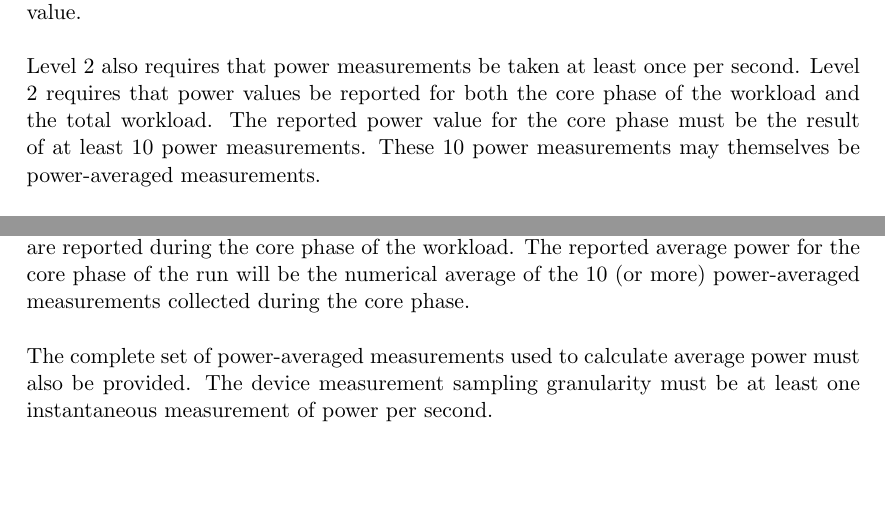
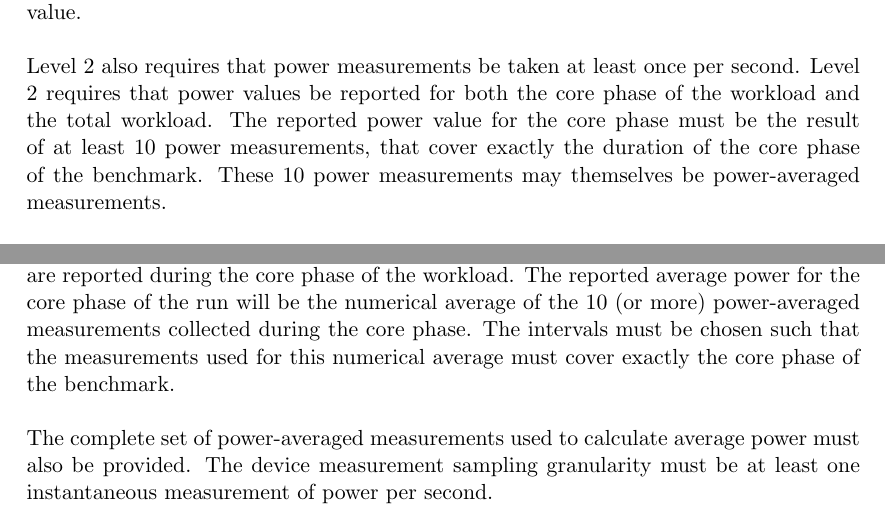
Before and after one commit to EEHPCWG/PowerMeasurementMethodology, a LaTeX document (methodology.tex, which reads text/reporting.tex): two parts of pages 13 and 19 of 31, joined at a grey line, cut so that both start at the same text, the shorter picture padded with empty space. Compiled offline with pdfLaTeX.

Commit message:
change text such that the duration of the equally spaced measurements for l2 must covert exactly the core phase

```diff
--- a/text/reporting.tex
+++ b/text/reporting.tex
@@ -72,7 +72,10 @@ For example, if power measurements may be taken once per second for one minute f
 \wl
 
 \noindent
-Level 2 also requires that power measurements be taken at least once per second. Level 2 requires that power values be reported for both the core phase of the workload and the total workload. The reported power value for the core phase must be the result of at least 10 power measurements. These 10 power measurements may themselves be power-averaged measurements.
+Level 2 also requires that power measurements be taken at least once per second.
+Level 2 requires that power values be reported for both the core phase of the workload and the total workload.
+The reported power value for the core phase must be the result of at least 10 power measurements, that cover exactly the duration of the core phase of the benchmark.
+These 10 power measurements may themselves be power-averaged measurements.
 \wl
 
 \noindent
@@ -293,7 +296,11 @@ Figure~\ref{fig:a1l1pm} illustrates Aspect 1 Level 1 power measurement. If, as r
 
 \subsection{Level 2}
 \noindent
-Level 2 submissions include a measurement of the average power during the core phase of the run and the average power during the full run. The workload run must have a series of equally spaced power-averaged measurements of equal length. These power-averaged measurements must be spaced close enough so that at least 10 measurements are reported during the core phase of the workload. The reported average power for the core phase of the run will be the numerical average of the 10 (or more) power-averaged measurements collected during the core phase.
+Level 2 submissions include a measurement of the average power during the core phase of the run and the average power during the full run.
+The workload run must have a series of equally spaced power-averaged measurements of equal length.
+These power-averaged measurements must be spaced close enough so that at least 10 measurements are reported during the core phase of the workload.
+The reported average power for the core phase of the run will be the numerical average of the 10 (or more) power-averaged measurements collected during the core phase.
+The intervals must be chosen such that the measurements used for this numerical average must cover exactly the core phase of the benchmark.
 \wl
 
 \noindent
```
Also changed, not shown: text/checklist.tex (+3 -3 lines).
